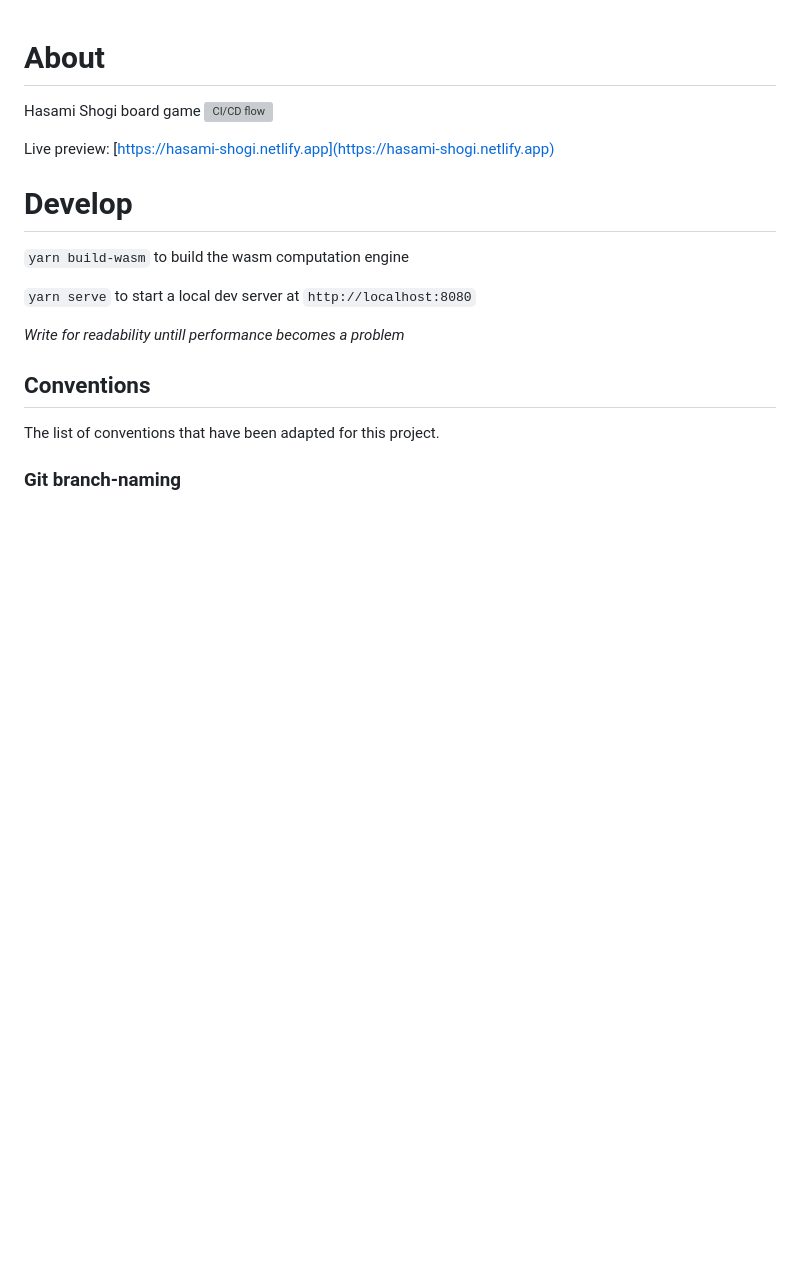
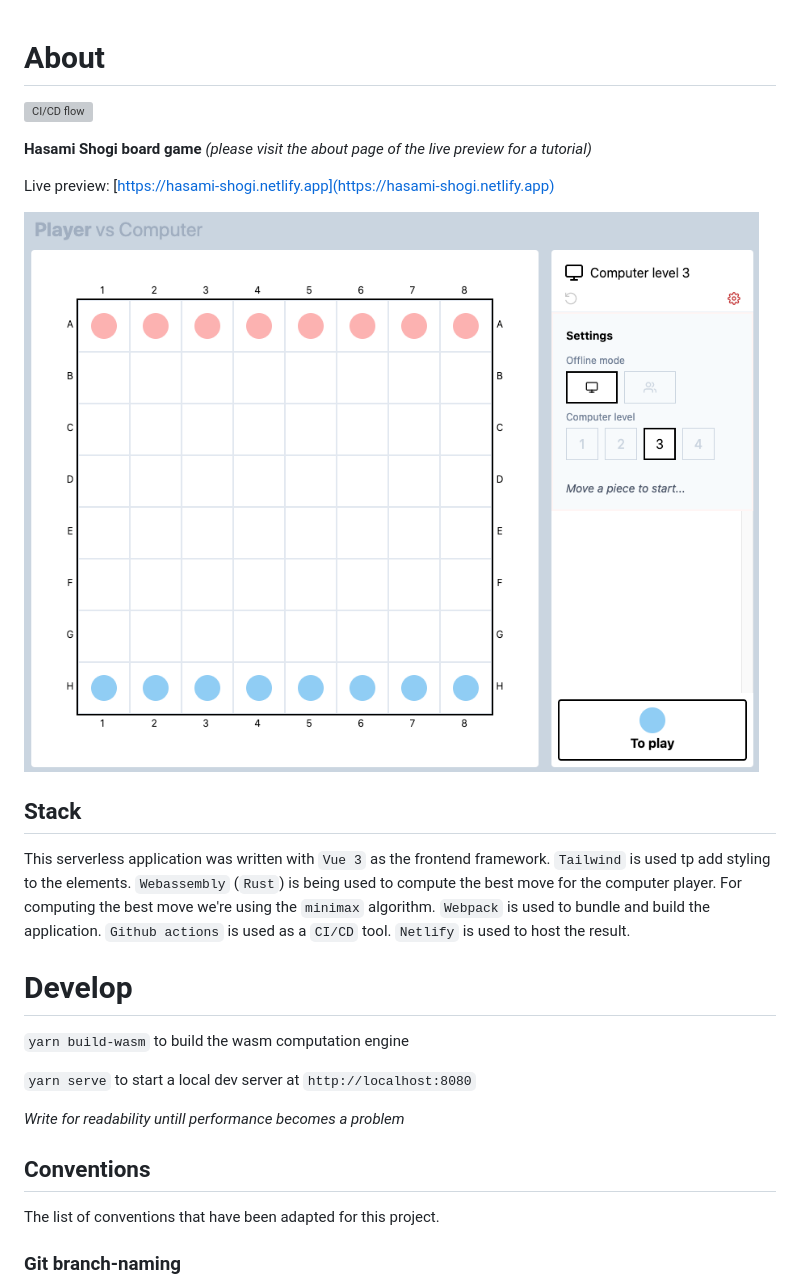
Before and after one commit to Kishanjay/hasami-shogi, a Markdown page: README.md, the part around the change. GitHub-like rendering; pictures changed too: demo.png (added); blank space fills up the shorter version; grey boxes are pictures that could not be loaded.

Commit message:
feat: improve readme (#25)
add demo picture to readme
add stack to readme
fix cd bug

```diff
--- a/README.md
+++ b/README.md
@@ -1,8 +1,21 @@
 # About
-Hasami Shogi board game
 ![CI/CD flow](https://github.com/Kishanjay/hasami-shogi/workflows/CI/CD%20flow/badge.svg)
 
+**Hasami Shogi board game**
+*(please visit the about page of the live preview for a tutorial)*
+
 Live preview: [https://hasami-shogi.netlify.app](https://hasami-shogi.netlify.app)
+
+![Screenshot of the application](https://raw.githubusercontent.com/Kishanjay/hasami-shogi/master/demo.png "Screenshot of the application")
+
+## Stack
+This serverless application was written with `Vue 3` as the frontend framework.
+`Tailwind` is used tp add styling to the elements. `Webassembly` (`Rust`) is
+being used to compute the best move for the computer player. For computing the
+best move we're using the `minimax` algorithm. `Webpack` is used to bundle and
+build the application. `Github actions` is used as a `CI/CD` tool. `Netlify` is
+used to host the result.
+
 
 # Develop
 
```
Also changed, not shown: 1 other file.
